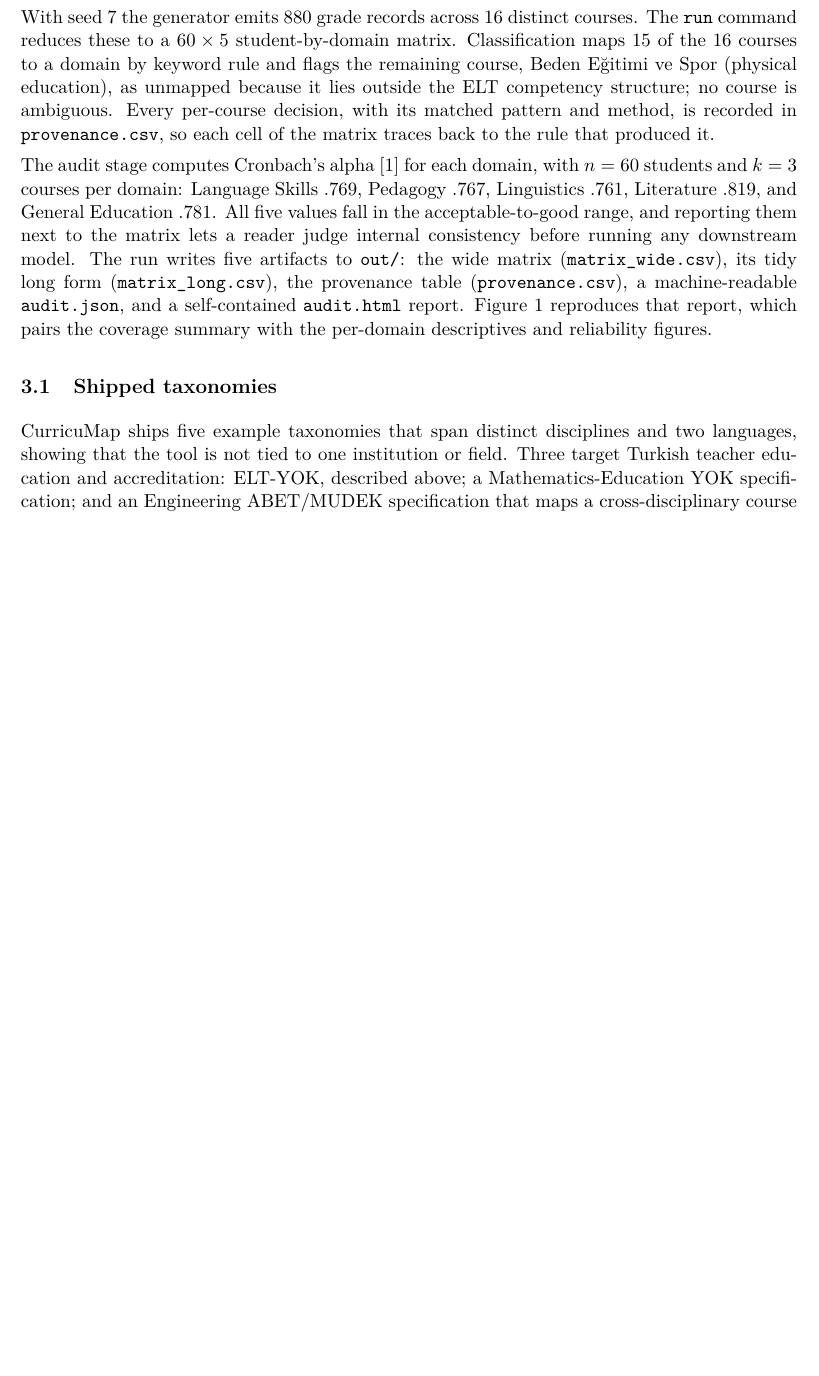
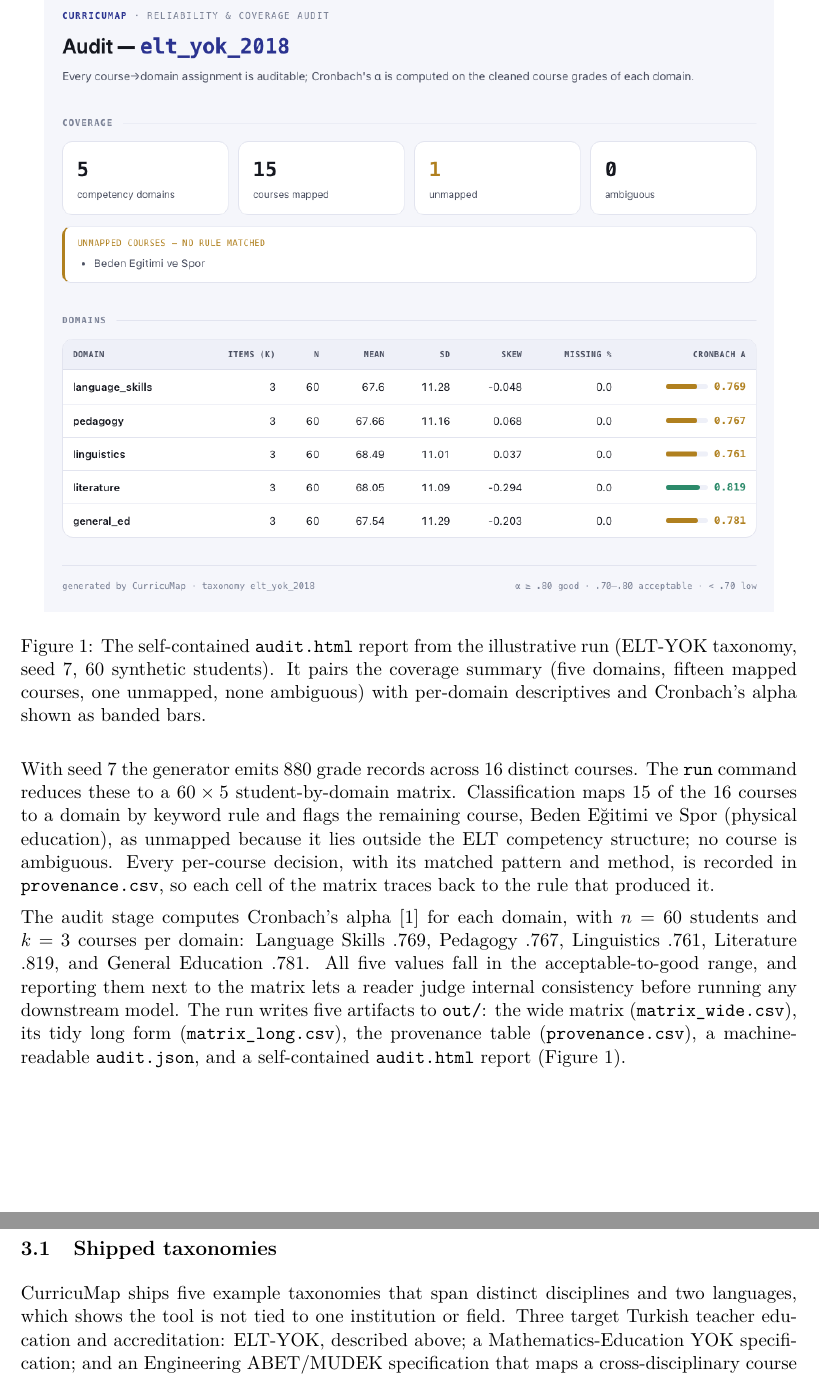
Before and after one commit to tkucukdeniz2/curricumap, a LaTeX paper (paper/main.tex): part of page 5 of 6 before the commit and two parts of pages 5 and 6 of 7 after it, the two joined at a grey line, cut at the place of the change, the shorter picture padded with empty space. Compiled offline with pdfLaTeX.

Commit message:
docs(paper): add Figure 1 (audit report) and humanizer editing pass
Embed the rendered audit.html report as Figure 1 in the illustrative-examples section. Minor language edits from a signs-of-AI-writing pass: remove two superficial -ing tails and one copula-avoidance construction. No em dashes, curly quotes, or emoji in the rendered text.

```diff
--- a/paper/main.tex
+++ b/paper/main.tex
@@ -149,11 +149,18 @@ curricumap run --input data/transcript.csv \
 
 With seed 7 the generator emits 880 grade records across 16 distinct courses. The \texttt{run} command reduces these to a $60\times5$ student-by-domain matrix. Classification maps 15 of the 16 courses to a domain by keyword rule and flags the remaining course, Beden E\u{g}itimi ve Spor (physical education), as unmapped because it lies outside the ELT competency structure; no course is ambiguous. Every per-course decision, with its matched pattern and method, is recorded in \texttt{provenance.csv}, so each cell of the matrix traces back to the rule that produced it.
 
-The audit stage computes Cronbach's alpha \cite{cronbach1951} for each domain, with $n=60$ students and $k=3$ courses per domain: Language Skills .769, Pedagogy .767, Linguistics .761, Literature .819, and General Education .781. All five values fall in the acceptable-to-good range, and reporting them next to the matrix lets a reader judge internal consistency before running any downstream model. The run writes five artifacts to \texttt{out/}: the wide matrix (\texttt{matrix\_wide.csv}), its tidy long form (\texttt{matrix\_long.csv}), the provenance table (\texttt{provenance.csv}), a machine-readable \texttt{audit.json}, and a self-contained \texttt{audit.html} report. Figure~1 reproduces that report, which pairs the coverage summary with the per-domain descriptives and reliability figures.
+The audit stage computes Cronbach's alpha \cite{cronbach1951} for each domain, with $n=60$ students and $k=3$ courses per domain: Language Skills .769, Pedagogy .767, Linguistics .761, Literature .819, and General Education .781. All five values fall in the acceptable-to-good range, and reporting them next to the matrix lets a reader judge internal consistency before running any downstream model. The run writes five artifacts to \texttt{out/}: the wide matrix (\texttt{matrix\_wide.csv}), its tidy long form (\texttt{matrix\_long.csv}), the provenance table (\texttt{provenance.csv}), a machine-readable \texttt{audit.json}, and a self-contained \texttt{audit.html} report (Figure~\ref{fig:audit}).
+
+\begin{figure}[t]
+\centering
+\includegraphics[width=0.94\linewidth]{figures/fig1_audit_report.png}
+\caption{The self-contained \texttt{audit.html} report from the illustrative run (ELT-YOK taxonomy, seed 7, 60 synthetic students). It pairs the coverage summary (five domains, fifteen mapped courses, one unmapped, none ambiguous) with per-domain descriptives and Cronbach's alpha shown as banded bars.}
+\label{fig:audit}
+\end{figure}
 
 \subsection{Shipped taxonomies}
 
-CurricuMap ships five example taxonomies that span distinct disciplines and two languages, showing that the tool is not tied to one institution or field. Three target Turkish teacher education and accreditation: ELT-YOK, described above; a Mathematics-Education YOK specification; and an Engineering ABET/MUDEK specification that maps a cross-disciplinary course catalog onto accreditation outcomes. Two are English-language: CanMEDS, which encodes the seven physician competency roles, and a generic Bologna/EQF specification organized around knowledge, skills, and competence. Each taxonomy ships with its own synthetic dataset and a golden end-to-end test that asserts every synthetic course classifies as the specification intends. The continuous-integration suite therefore exercises the complete ingest-to-report pipeline on all five taxonomies on each commit and guards against regressions, while the specifications themselves double as worked templates that a user adapts to a new program by editing YAML rather than code.
+CurricuMap ships five example taxonomies that span distinct disciplines and two languages, which shows the tool is not tied to one institution or field. Three target Turkish teacher education and accreditation: ELT-YOK, described above; a Mathematics-Education YOK specification; and an Engineering ABET/MUDEK specification that maps a cross-disciplinary course catalog onto accreditation outcomes. Two are English-language: CanMEDS, which encodes the seven physician competency roles, and a generic Bologna/EQF specification organized around knowledge, skills, and competence. Each taxonomy ships with its own synthetic dataset and a golden end-to-end test that asserts every synthetic course classifies as the specification intends. The continuous-integration suite therefore exercises the complete ingest-to-report pipeline on all five taxonomies on each commit and guards against regressions, while the specifications themselves double as worked templates that a user adapts to a new program by editing YAML rather than code.
 
 %% ============================================================
 \section{Impact}
```
Also changed, not shown: paper/figures/fig1_audit_report.png (added), paper/main.tex (2 more changed lines).
